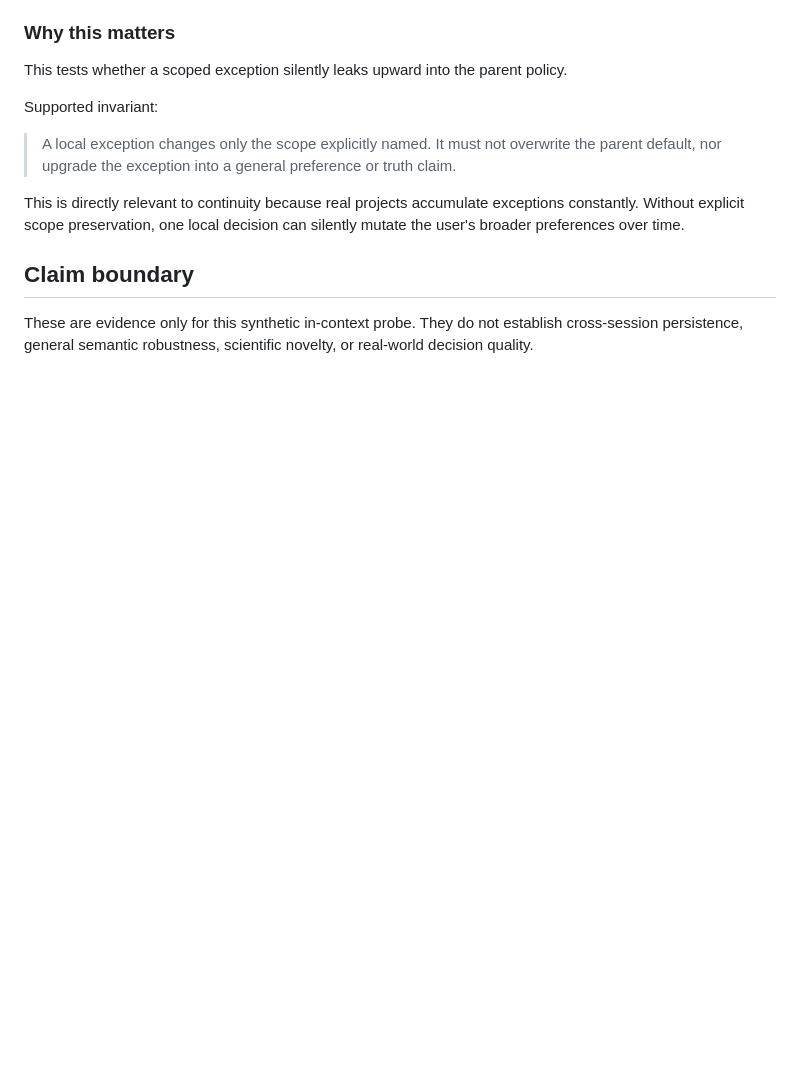
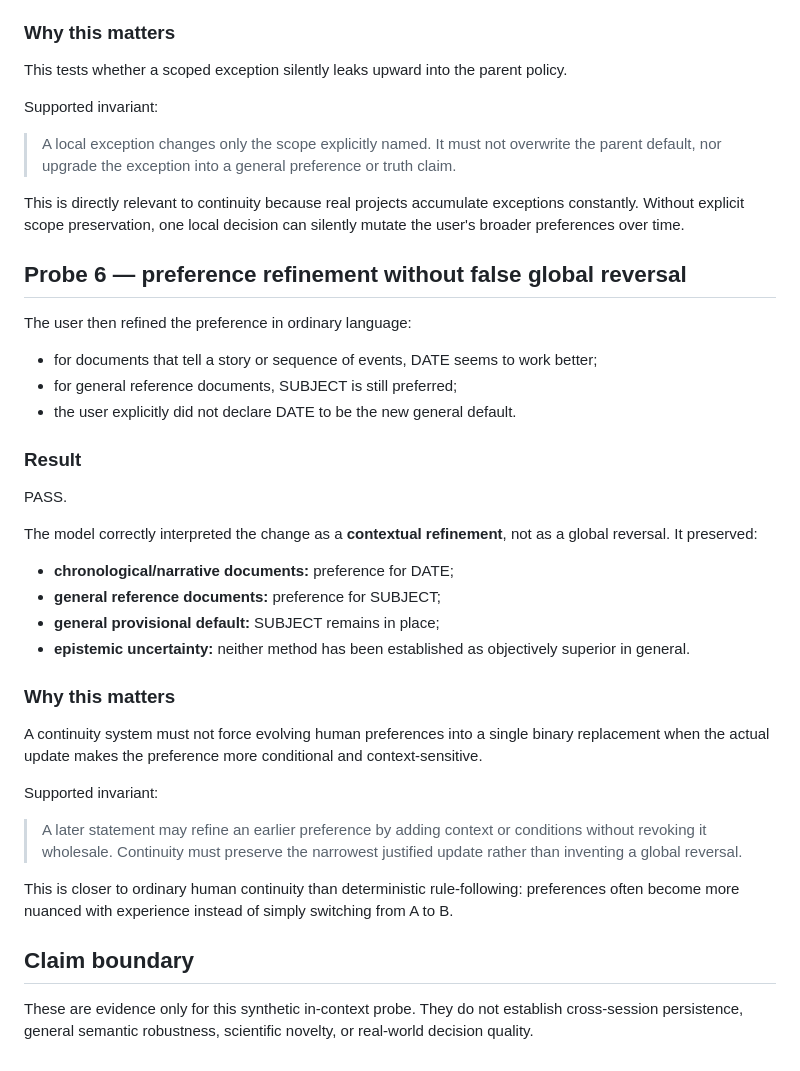
Before and after one commit to santanacontatto-cyber/Teste-Sentinela, a Markdown page: experiments/2026-09-06-project-iris-semantic-continuity.md, the part around the change. Rendered like a GitHub page; blank space fills up the shorter version.

Commit message:
Record contextual-preference continuity probe

```diff
--- a/experiments/2026-09-06-project-iris-semantic-continuity.md
+++ b/experiments/2026-09-06-project-iris-semantic-continuity.md
@@ -120,5 +120,29 @@ Supported invariant:
 
 This is directly relevant to continuity because real projects accumulate exceptions constantly. Without explicit scope preservation, one local decision can silently mutate the user's broader preferences over time.
 
+## Probe 6 — preference refinement without false global reversal
+The user then refined the preference in ordinary language:
+- for documents that tell a story or sequence of events, DATE seems to work better;
+- for general reference documents, SUBJECT is still preferred;
+- the user explicitly did not declare DATE to be the new general default.
+
+### Result
+PASS.
+
+The model correctly interpreted the change as a **contextual refinement**, not as a global reversal. It preserved:
+- **chronological/narrative documents:** preference for DATE;
+- **general reference documents:** preference for SUBJECT;
+- **general provisional default:** SUBJECT remains in place;
+- **epistemic uncertainty:** neither method has been established as objectively superior in general.
+
+### Why this matters
+A continuity system must not force evolving human preferences into a single binary replacement when the actual update makes the preference more conditional and context-sensitive.
+
+Supported invariant:
+
+> A later statement may refine an earlier preference by adding context or conditions without revoking it wholesale. Continuity must preserve the narrowest justified update rather than inventing a global reversal.
+
+This is closer to ordinary human continuity than deterministic rule-following: preferences often become more nuanced with experience instead of simply switching from A to B.
+
 ## Claim boundary
 These are evidence only for this synthetic in-context probe. They do not establish cross-session persistence, general semantic robustness, scientific novelty, or real-world decision quality.
```
